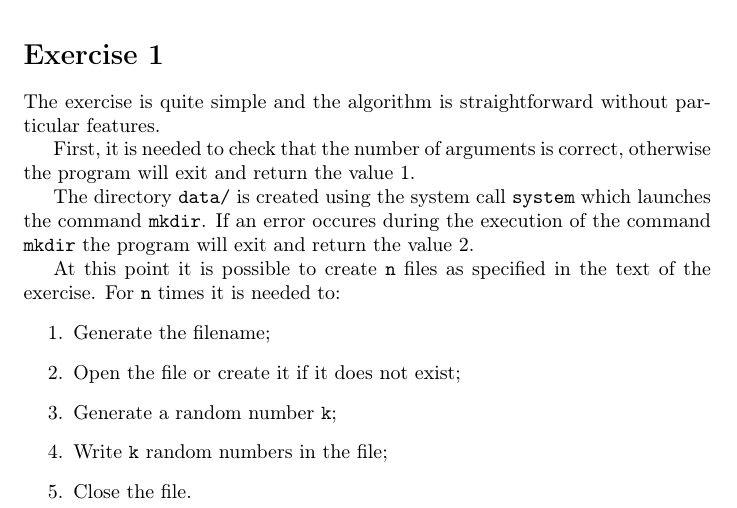
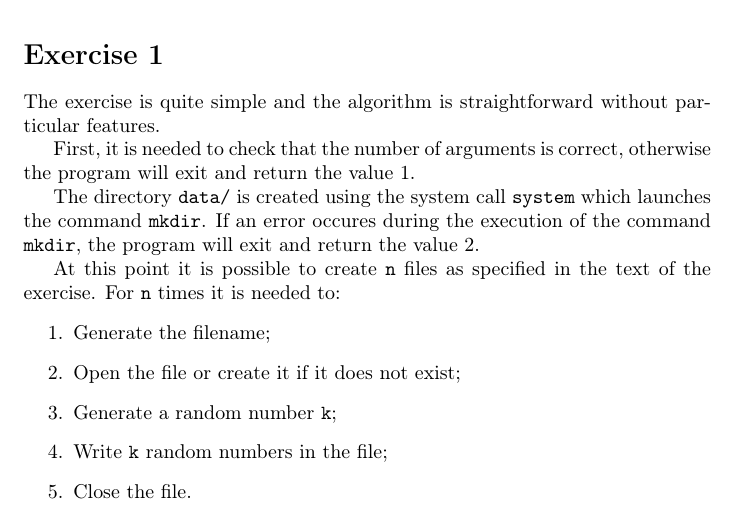
Before and after one commit to enricofranco/system-device-programming, a LaTeX document (lab01/report/es01.tex): part of the page, cut so that both start at the same text. Compiled offline with pdfLaTeX.

Commit message:
Small modifications to report of Laboratory 1. README added

```diff
--- a/lab01/report/es01.tex
+++ b/lab01/report/es01.tex
@@ -1,7 +1,7 @@
 \documentclass{report}
-\usepackage[T1]{fontenc} % codifica dei font
-\usepackage[utf8]{inputenc} % lettere accentate da tastiera
-\usepackage[english]{babel} % lingua del documento
+\usepackage[T1]{fontenc}
+\usepackage[utf8]{inputenc}
+\usepackage[english]{babel}
 \usepackage{fancyhdr}
 \pagestyle{fancy}
 \lhead{Franco Enrico}
@@ -16,7 +16,7 @@ The exercise is quite simple and the algorithm is straightforward without partic
 
 First, it is needed to check that the number of arguments is correct, otherwise the program will exit and return the value 1.
 
-The directory \texttt{data/} is created using the system call \texttt{system} which launches the command \texttt{mkdir}. If an error occures during the execution of the command \texttt{mkdir} the program will exit and return the value 2.
+The directory \texttt{data/} is created using the system call \texttt{system} which launches the command \texttt{mkdir}. If an error occures during the execution of the command \texttt{mkdir}, the program will exit and return the value 2.
 
 At this point it is possible to create \texttt{n} files as specified in the text of the exercise.
 For \texttt{n} times it is needed to:
```
Also changed, not shown: lab01/report/es02.tex (+3 -3 lines), lab01/report/es03.tex (+3 -3 lines), README.md (added).
